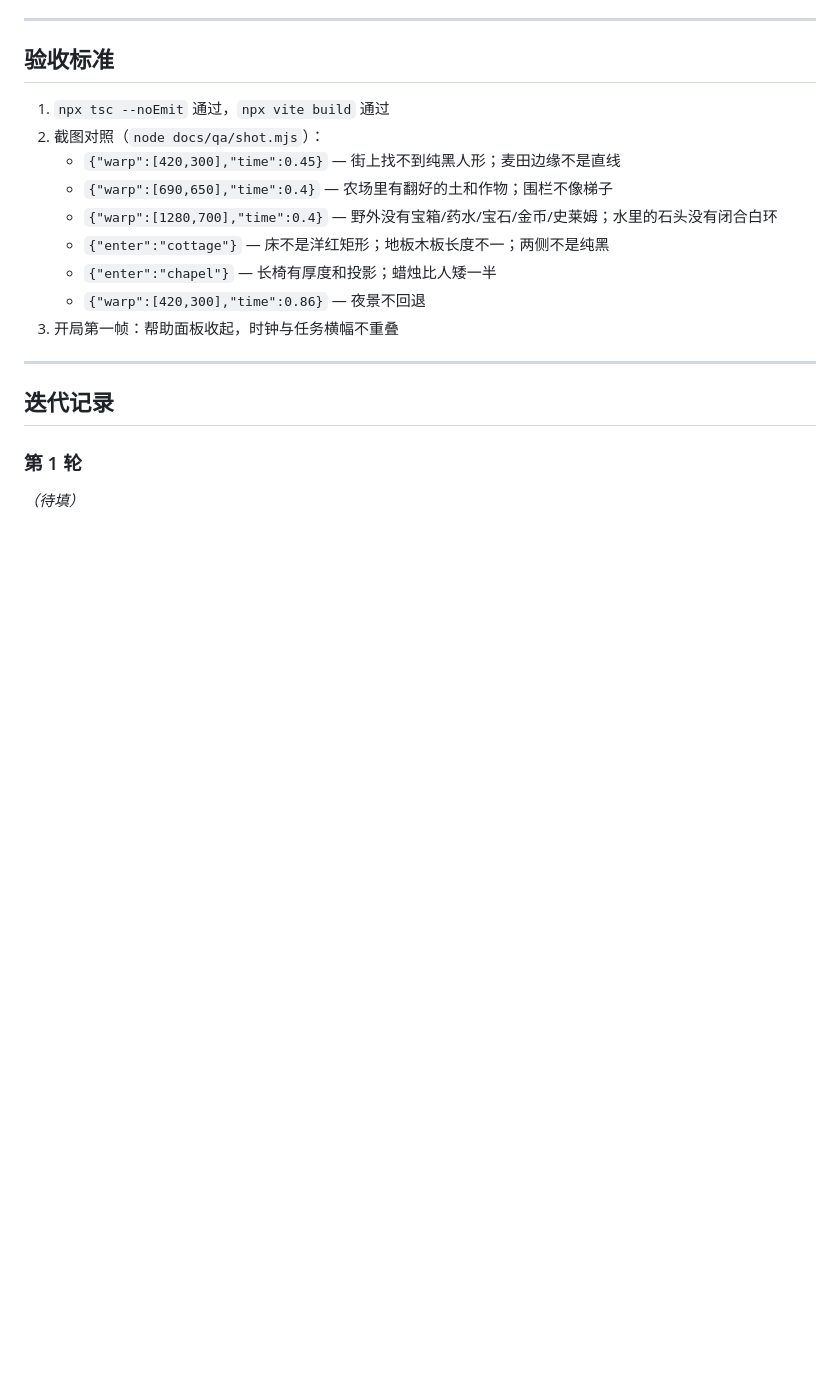
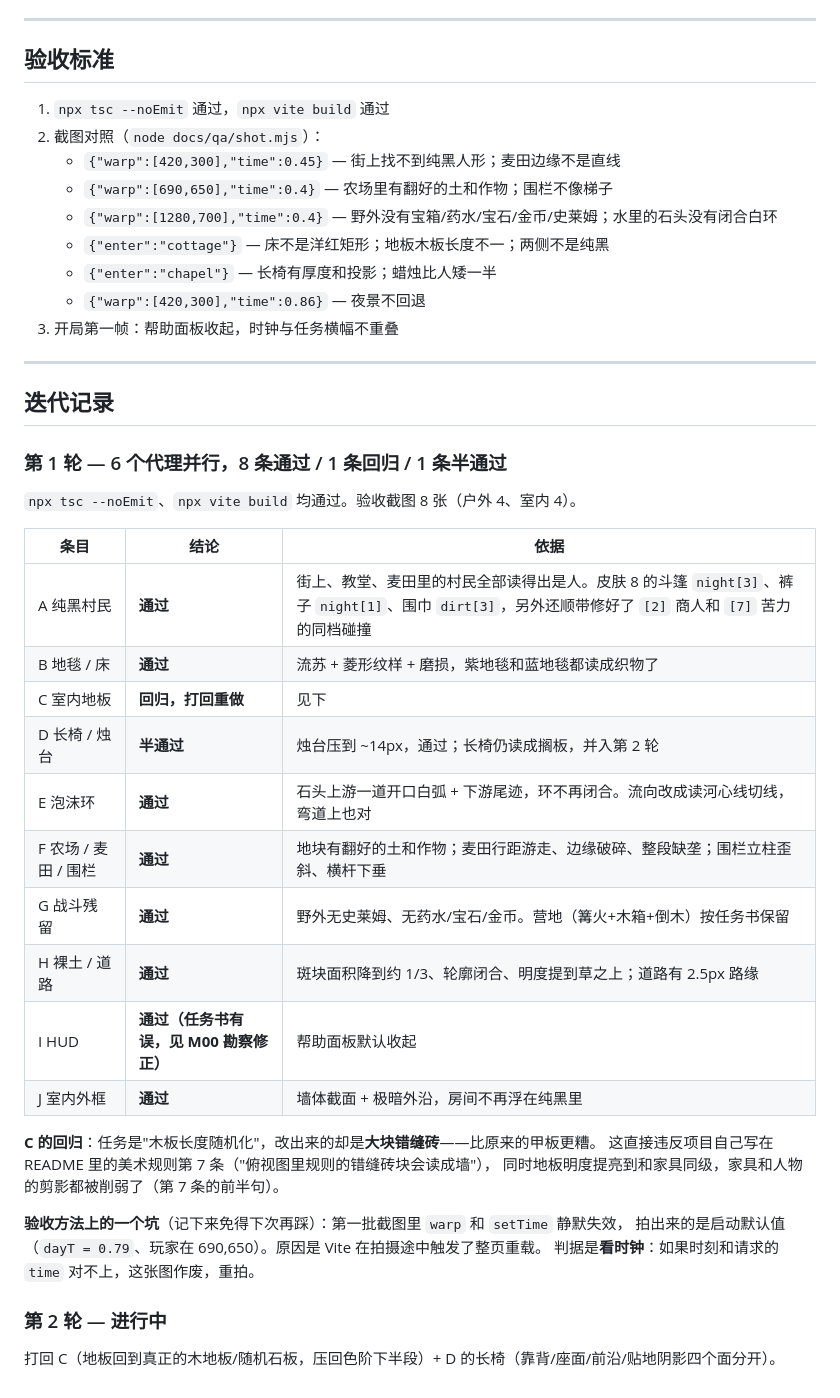
Before and after one commit to ssochi/pixel-game-template, a Markdown page: docs/milestones/M01-defect-sweep.md, the part around the change. GitHub-like rendering; blank space fills up the shorter version.

Commit message:
Record M01 round one: eight pass, one regression, one half
The floor fix went the wrong way. Asked for plank lengths that vary, it came
back as staggered brickwork — which is the exact failure the project's own
seventh art rule names: regular offset brick reads as a wall when you are
looking down at it. It also came back brighter, so the furniture and the
player lost their silhouettes against it. Sent back.

The pews are half done: the candlesticks came down to twelve pixels, but from
above a pew is still two boards lying on the ground with no seat face, no
riser and no contact shadow. Folded into round two.

Also records how the first batch of acceptance shots lied. Vite reloaded the
page mid-run, so warp and setTime silently did nothing and three frames were
the boot defaults wearing the right filenames. The tell is the clock: if the
time on screen is not the time you asked for, throw the shot away.

Co-Authored-By: Claude Fable 5 <noreply@anthropic.com>
Claude-Session: https://claude.ai/code/session_0155NhtunnQKPKbKLvBQTbWT

```diff
--- a/docs/milestones/M01-defect-sweep.md
+++ b/docs/milestones/M01-defect-sweep.md
@@ -117,5 +117,30 @@
 
 ## 迭代记录
 
-### 第 1 轮
-_（待填）_
+### 第 1 轮 — 6 个代理并行，8 条通过 / 1 条回归 / 1 条半通过
+
+`npx tsc --noEmit`、`npx vite build` 均通过。验收截图 8 张（户外 4、室内 4）。
+
+| 条目 | 结论 | 依据 |
+| --- | --- | --- |
+| A 纯黑村民 | **通过** | 街上、教堂、麦田里的村民全部读得出是人。皮肤 8 的斗篷 `night[3]`、裤子 `night[1]`、围巾 `dirt[3]`，另外还顺带修好了 `[2]` 商人和 `[7]` 苦力的同档碰撞 |
+| B 地毯 / 床 | **通过** | 流苏 + 菱形纹样 + 磨损，紫地毯和蓝地毯都读成织物了 |
+| C 室内地板 | **回归，打回重做** | 见下 |
+| D 长椅 / 烛台 | **半通过** | 烛台压到 ~14px，通过；长椅仍读成搁板，并入第 2 轮 |
+| E 泡沫环 | **通过** | 石头上游一道开口白弧 + 下游尾迹，环不再闭合。流向改成读河心线切线，弯道上也对 |
+| F 农场 / 麦田 / 围栏 | **通过** | 地块有翻好的土和作物；麦田行距游走、边缘破碎、整段缺垄；围栏立柱歪斜、横杆下垂 |
+| G 战斗残留 | **通过** | 野外无史莱姆、无药水/宝石/金币。营地（篝火+木箱+倒木）按任务书保留 |
+| H 裸土 / 道路 | **通过** | 斑块面积降到约 1/3、轮廓闭合、明度提到草之上；道路有 2.5px 路缘 |
+| I HUD | **通过（任务书有误，见 M00 勘察修正）** | 帮助面板默认收起 |
+| J 室内外框 | **通过** | 墙体截面 + 极暗外沿，房间不再浮在纯黑里 |
+
+**C 的回归**：任务是"木板长度随机化"，改出来的却是**大块错缝砖**——比原来的甲板更糟。
+这直接违反项目自己写在 README 里的美术规则第 7 条（"俯视图里规则的错缝砖块会读成墙"），
+同时地板明度提亮到和家具同级，家具和人物的剪影都被削弱了（第 7 条的前半句）。
+
+**验收方法上的一个坑**（记下来免得下次再踩）：第一批截图里 `warp` 和 `setTime` 静默失效，
+拍出来的是启动默认值（`dayT = 0.79`、玩家在 690,650）。原因是 Vite 在拍摄途中触发了整页重载。
+判据是**看时钟**：如果时刻和请求的 `time` 对不上，这张图作废，重拍。
+
+### 第 2 轮 — 进行中
+打回 C（地板回到真正的木地板/随机石板，压回色阶下半段）+ D 的长椅（靠背/座面/前沿/贴地阴影四个面分开）。
```
